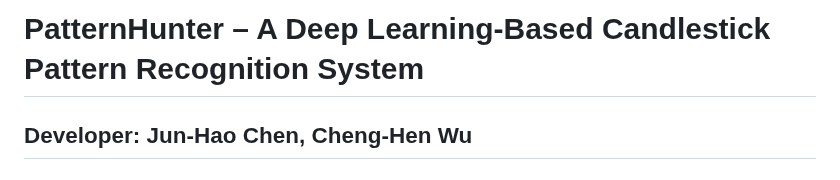
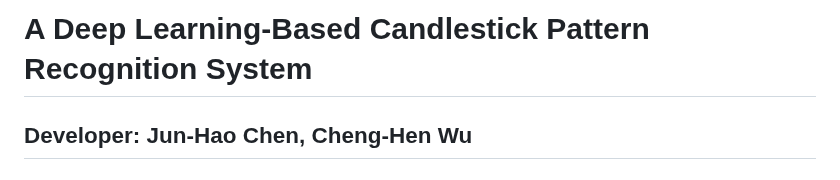
Before and after one commit to albert0796/MachineLearning, a Markdown page: Pattern Hunter/README.md, the part around the change. Drawn GitHub-style.

```diff
--- a/Pattern Hunter/README.md
+++ b/Pattern Hunter/README.md
@@ -1,4 +1,4 @@
-# PatternHunter – A Deep Learning-Based Candlestick Pattern Recognition System
+# A Deep Learning-Based Candlestick Pattern Recognition System
 
 ## Developer: Jun-Hao Chen, Cheng-Hen Wu
 
```
